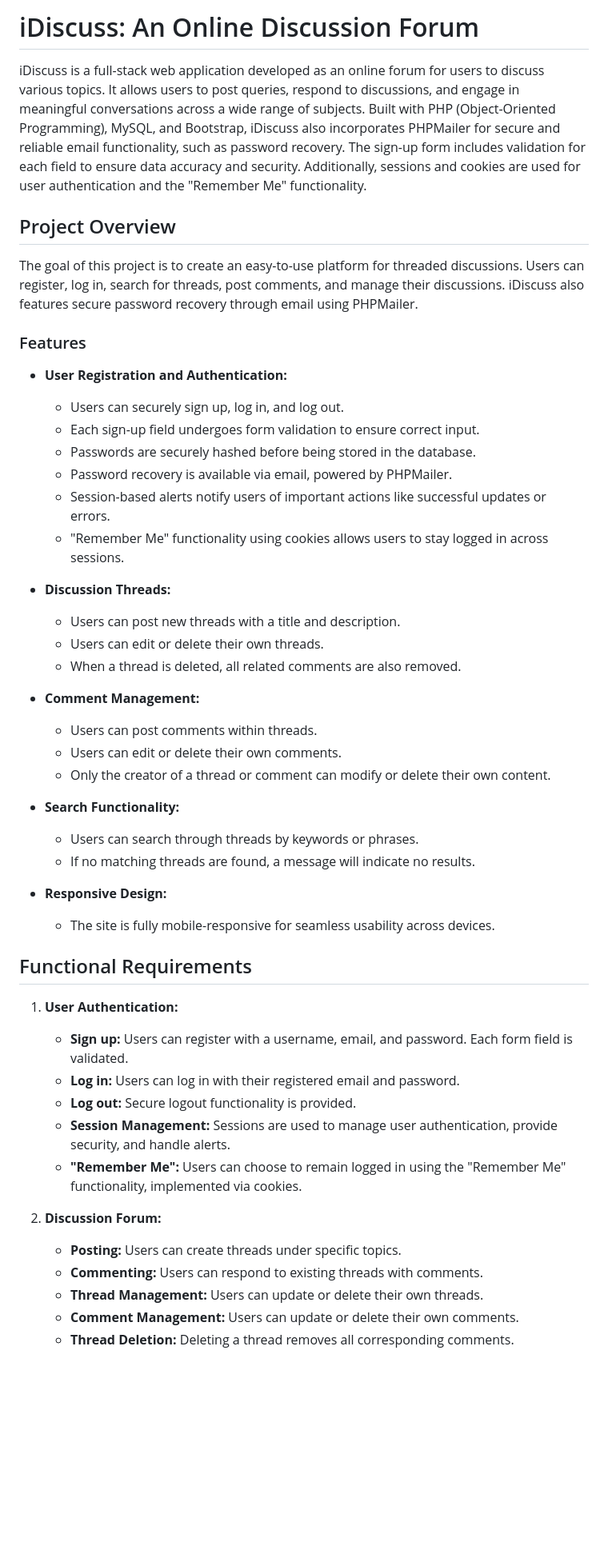
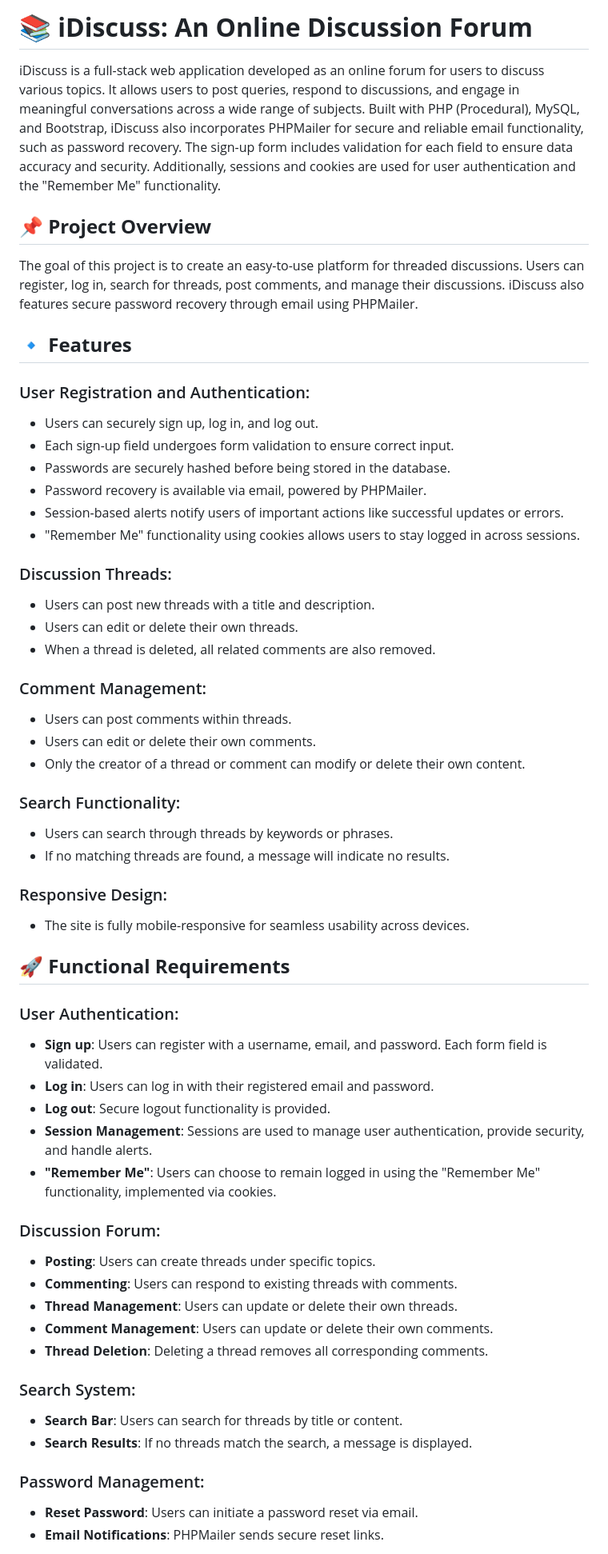
Before and after one commit to NushratJabenAurnima/iDiscuss-An-Online-Discussion-Forum, a Markdown page: README.md, the part around the change printed below. Shown: that part at 80% size. GitHub-like rendering; blank space fills up the shorter version.

```diff
--- a/README.md
+++ b/README.md
@@ -1,51 +1,55 @@
-# iDiscuss: An Online Discussion Forum
+# 📚 **iDiscuss: An Online Discussion Forum**
+iDiscuss is a full-stack web application developed as an online forum for users to discuss various topics. It allows users to post queries, respond to discussions, and engage in meaningful conversations across a wide range of subjects. Built with PHP (Procedural), MySQL, and Bootstrap, iDiscuss also incorporates PHPMailer for secure and reliable email functionality, such as password recovery. The sign-up form includes validation for each field to ensure data accuracy and security. Additionally, sessions and cookies are used for user authentication and the "Remember Me" functionality.
 
-iDiscuss is a full-stack web application developed as an online forum for users to discuss various topics. It allows users to post queries, respond to discussions, and engage in meaningful conversations across a wide range of subjects. Built with PHP (Object-Oriented Programming), MySQL, and Bootstrap, iDiscuss also incorporates PHPMailer for secure and reliable email functionality, such as password recovery. The sign-up form includes validation for each field to ensure data accuracy and security. Additionally, sessions and cookies are used for user authentication and the "Remember Me" functionality.
-
-## Project Overview
-
+## 📌 **Project Overview**
 The goal of this project is to create an easy-to-use platform for threaded discussions. Users can register, log in, search for threads, post comments, and manage their discussions. iDiscuss also features secure password recovery through email using PHPMailer.
 
-### Features
+## 🔹 **Features**
+### User Registration and Authentication:
+- Users can securely sign up, log in, and log out.
+- Each sign-up field undergoes form validation to ensure correct input.
+- Passwords are securely hashed before being stored in the database.
+- Password recovery is available via email, powered by PHPMailer.
+- Session-based alerts notify users of important actions like successful updates or errors.
+- "Remember Me" functionality using cookies allows users to stay logged in across sessions.
 
-- **User Registration and Authentication:**
-  - Users can securely sign up, log in, and log out.
-  - Each sign-up field undergoes form validation to ensure correct input.
-  - Passwords are securely hashed before being stored in the database.
-  - Password recovery is available via email, powered by PHPMailer.
-  - Session-based alerts notify users of important actions like successful updates or errors.
-  - "Remember Me" functionality using cookies allows users to stay logged in across sessions.
+### Discussion Threads:
+- Users can post new threads with a title and description.
+- Users can edit or delete their own threads.
+- When a thread is deleted, all related comments are also removed.
 
-- **Discussion Threads:**
-  - Users can post new threads with a title and description.
-  - Users can edit or delete their own threads.
-  - When a thread is deleted, all related comments are also removed.
+### Comment Management:
+- Users can post comments within threads.
+- Users can edit or delete their own comments.
+- Only the creator of a thread or comment can modify or delete their own content.
 
-- **Comment Management:**
-  - Users can post comments within threads.
-  - Users can edit or delete their own comments.
-  - Only the creator of a thread or comment can modify or delete their own content.
+### Search Functionality:
+- Users can search through threads by keywords or phrases.
+- If no matching threads are found, a message will indicate no results.
 
-- **Search Functionality:**
-  - Users can search through threads by keywords or phrases.
-  - If no matching threads are found, a message will indicate no results.
+### Responsive Design:
+- The site is fully mobile-responsive for seamless usability across devices.
 
-- **Responsive Design:**
-  - The site is fully mobile-responsive for seamless usability across devices.
+## 🚀 **Functional Requirements**
+### User Authentication:
+- **Sign up**: Users can register with a username, email, and password. Each form field is validated.
+- **Log in**: Users can log in with their registered email and password.
+- **Log out**: Secure logout functionality is provided.
+- **Session Management**: Sessions are used to manage user authentication, provide security, and handle alerts.
+- **"Remember Me"**: Users can choose to remain logged in using the "Remember Me" functionality, implemented via cookies.
 
-## Functional Requirements
+### Discussion Forum:
+- **Posting**: Users can create threads under specific topics.
+- **Commenting**: Users can respond to existing threads with comments.
+- **Thread Management**: Users can update or delete their own threads.
+- **Comment Management**: Users can update or delete their own comments.
+- **Thread Deletion**: Deleting a thread removes all corresponding comments.
 
-1. **User Authentication:**
-   - **Sign up:** Users can register with a username, email, and password. Each form field is validated.
-   - **Log in:** Users can log in with their registered email and password.
-   - **Log out:** Secure logout functionality is provided.
-   - **Session Management:** Sessions are used to manage user authentication, provide security, and handle alerts.
-   - **"Remember Me":** Users can choose to remain logged in using the "Remember Me" functionality, implemented via cookies.
+### Search System:
+- **Search Bar**: Users can search for threads by title or content.
+- **Search Results**: If no threads match the search, a message is displayed.
 
-2. **Discussion Forum:**
-   - **Posting:** Users can create threads under specific topics.
-   - **Commenting:** Users can respond to existing threads with comments.
-   - **Thread Management:** Users can update or delete their own threads.
-   - **Comment Management:** Users can update or delete their own comments.
-   - **Thread Deletion:** Deleting a thread removes all corresponding comments.
+### Password Management:
+- **Reset Password**: Users can initiate a password reset via email.
+- **Email Notifications**: PHPMailer sends secure reset links.
 
```
Also changed, not shown: other parts of README.md (+34 -46 lines).
